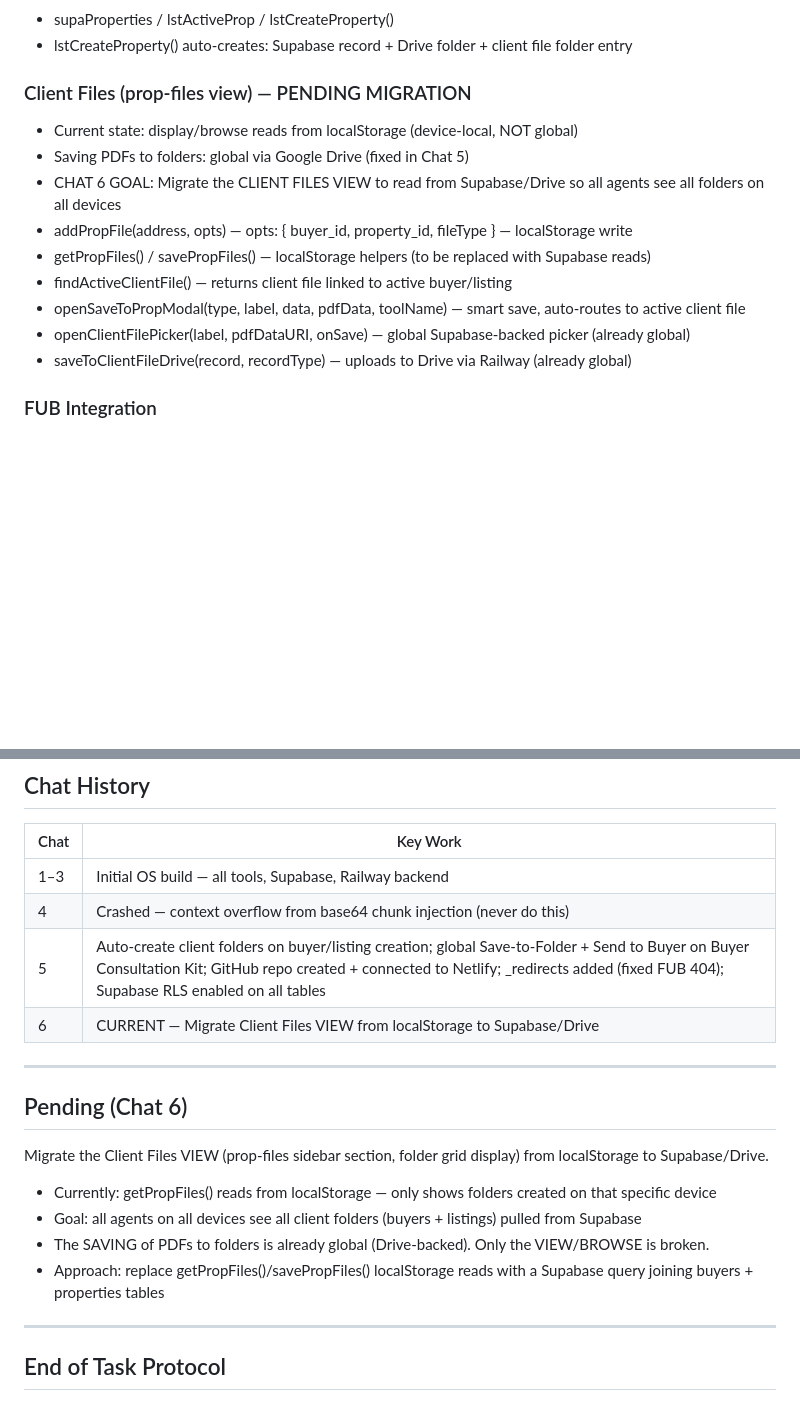
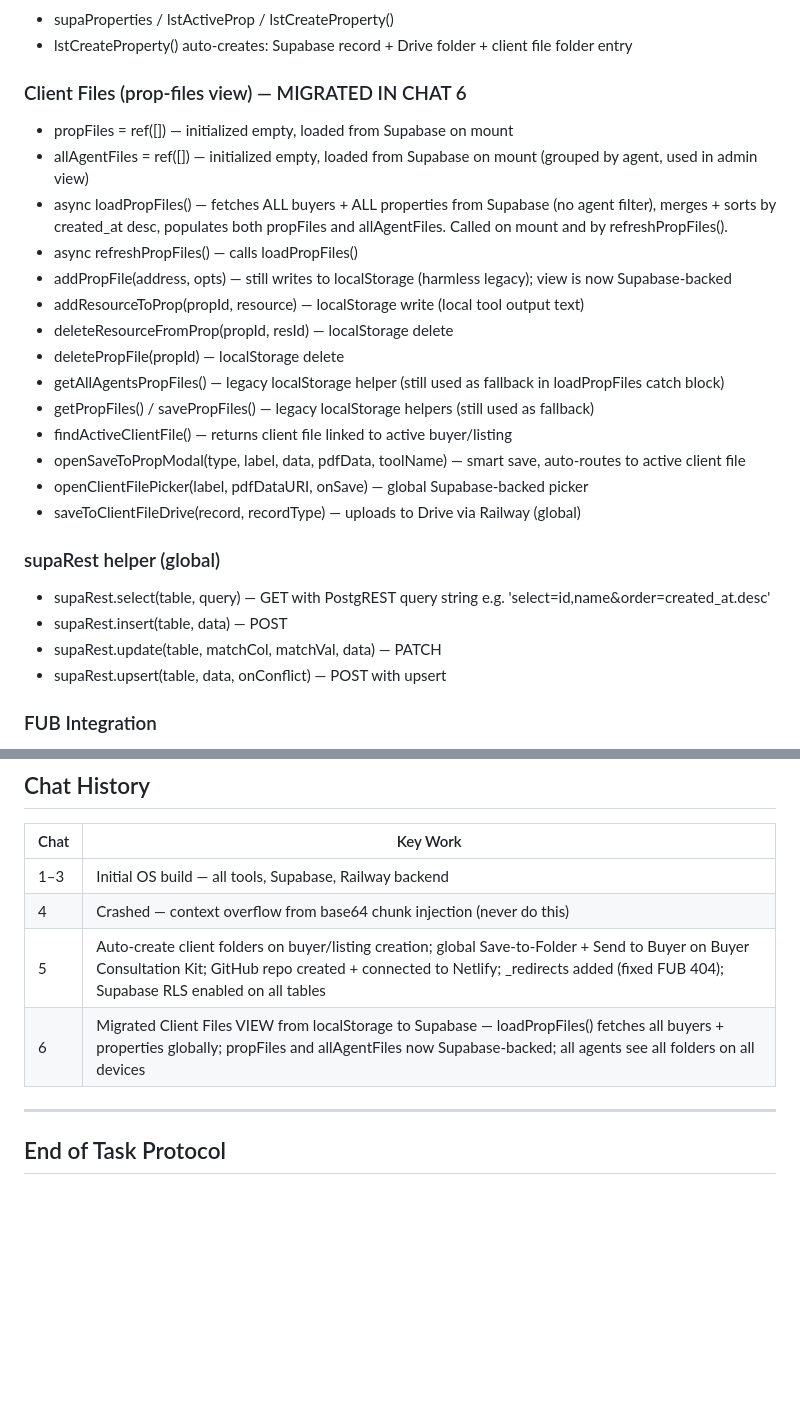
Before and after one commit to marccashin/forward-os, a Markdown page: FORWARD_OS_CONTEXT.md, 2 parts joined by grey strips. Rendered like a GitHub page; blank space fills up the shorter version.

Commit message:
docs: update context file for Chat 6 — Client Files VIEW migrated to Supabase

```diff
--- a/FORWARD_OS_CONTEXT.md
+++ b/FORWARD_OS_CONTEXT.md
@@ -119,16 +119,27 @@ RLS: enabled (allow_all_anon policy)
 - supaProperties / lstActiveProp / lstCreateProperty()
 - lstCreateProperty() auto-creates: Supabase record + Drive folder + client file folder entry
 
-### Client Files (prop-files view) — PENDING MIGRATION
-- Current state: display/browse reads from localStorage (device-local, NOT global)
-- Saving PDFs to folders: global via Google Drive (fixed in Chat 5)
-- CHAT 6 GOAL: Migrate the CLIENT FILES VIEW to read from Supabase/Drive so all agents see all folders on all devices
-- addPropFile(address, opts) — opts: { buyer_id, property_id, fileType } — localStorage write
-- getPropFiles() / savePropFiles() — localStorage helpers (to be replaced with Supabase reads)
+### Client Files (prop-files view) — MIGRATED IN CHAT 6
+- propFiles = ref([]) — initialized empty, loaded from Supabase on mount
+- allAgentFiles = ref([]) — initialized empty, loaded from Supabase on mount (grouped by agent, used in admin view)
+- async loadPropFiles() — fetches ALL buyers + ALL properties from Supabase (no agent filter), merges + sorts by created_at desc, populates both propFiles and allAgentFiles. Called on mount and by refreshPropFiles().
+- async refreshPropFiles() — calls loadPropFiles()
+- addPropFile(address, opts) — still writes to localStorage (harmless legacy); view is now Supabase-backed
+- addResourceToProp(propId, resource) — localStorage write (local tool output text)
+- deleteResourceFromProp(propId, resId) — localStorage delete
+- deletePropFile(propId) — localStorage delete
+- getAllAgentsPropFiles() — legacy localStorage helper (still used as fallback in loadPropFiles catch block)
+- getPropFiles() / savePropFiles() — legacy localStorage helpers (still used as fallback)
 - findActiveClientFile() — returns client file linked to active buyer/listing
 - openSaveToPropModal(type, label, data, pdfData, toolName) — smart save, auto-routes to active client file
-- openClientFilePicker(label, pdfDataURI, onSave) — global Supabase-backed picker (already global)
-- saveToClientFileDrive(record, recordType) — uploads to Drive via Railway (already global)
+- openClientFilePicker(label, pdfDataURI, onSave) — global Supabase-backed picker
+- saveToClientFileDrive(record, recordType) — uploads to Drive via Railway (global)
+
+### supaRest helper (global)
+- supaRest.select(table, query) — GET with PostgREST query string e.g. 'select=id,name&order=created_at.desc'
+- supaRest.insert(table, data) — POST
+- supaRest.update(table, matchCol, matchVal, data) — PATCH
+- supaRest.upsert(table, data, onConflict) — POST with upsert
 
 ### FUB Integration
 - fubFetch(path, method, body) — routes through /fub-api Netlify proxy to followupboss.com/v1
@@ -154,16 +165,7 @@ Access code: forward2026 — Admin: Marc Cashin
 | 1–3 | Initial OS build — all tools, Supabase, Railway backend |
 | 4 | Crashed — context overflow from base64 chunk injection (never do this) |
 | 5 | Auto-create client folders on buyer/listing creation; global Save-to-Folder + Send to Buyer on Buyer Consultation Kit; GitHub repo created + connected to Netlify; _redirects added (fixed FUB 404); Supabase RLS enabled on all tables |
-| 6 | CURRENT — Migrate Client Files VIEW from localStorage to Supabase/Drive |
-
----
-
-## Pending (Chat 6)
-Migrate the Client Files VIEW (prop-files sidebar section, folder grid display) from localStorage to Supabase/Drive.
-- Currently: getPropFiles() reads from localStorage — only shows folders created on that specific device
-- Goal: all agents on all devices see all client folders (buyers + listings) pulled from Supabase
-- The SAVING of PDFs to folders is already global (Drive-backed). Only the VIEW/BROWSE is broken.
-- Approach: replace getPropFiles()/savePropFiles() localStorage reads with a Supabase query joining buyers + properties tables
+| 6 | Migrated Client Files VIEW from localStorage to Supabase — loadPropFiles() fetches all buyers + properties globally; propFiles and allAgentFiles now Supabase-backed; all agents see all folders on all devices |
 
 ---
 
```
